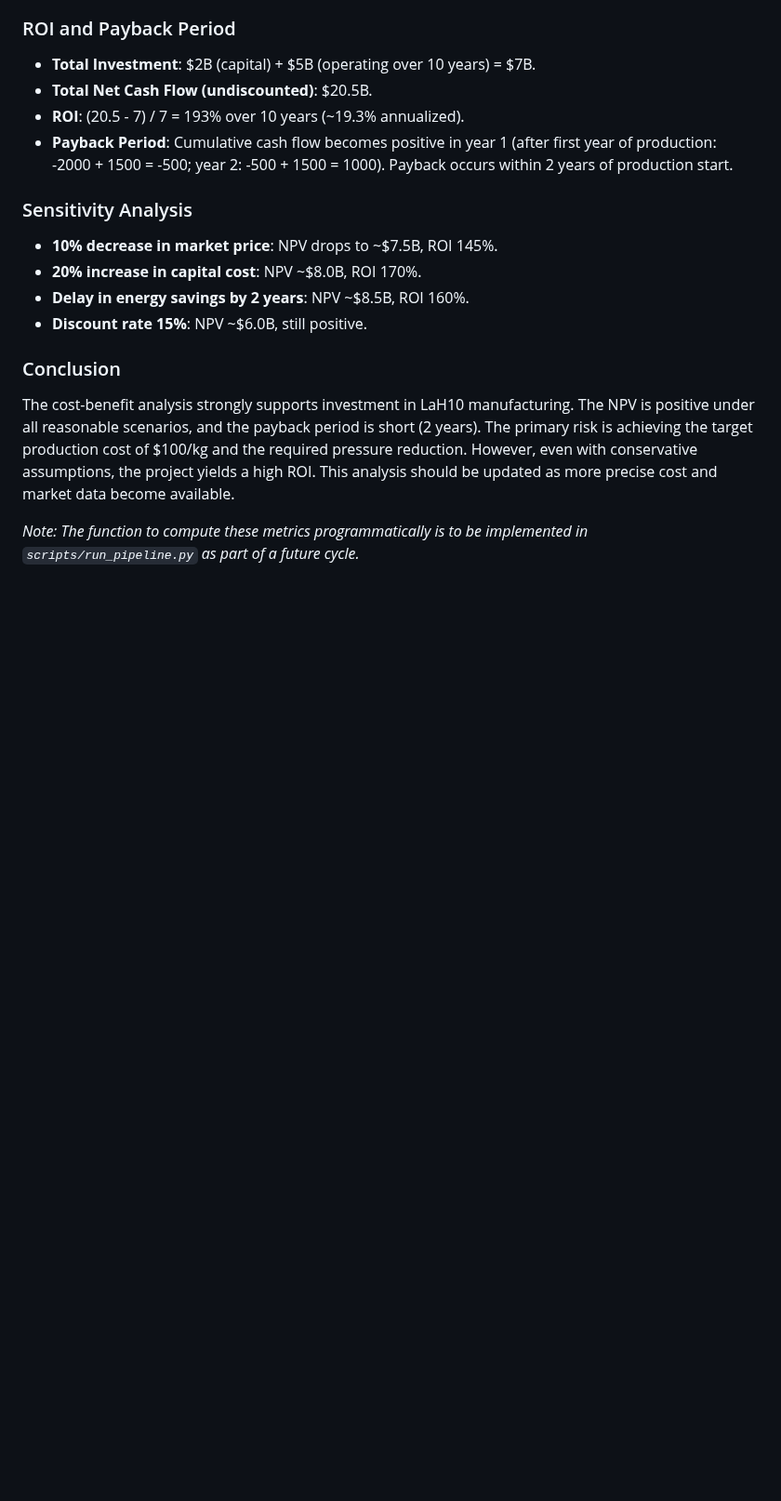
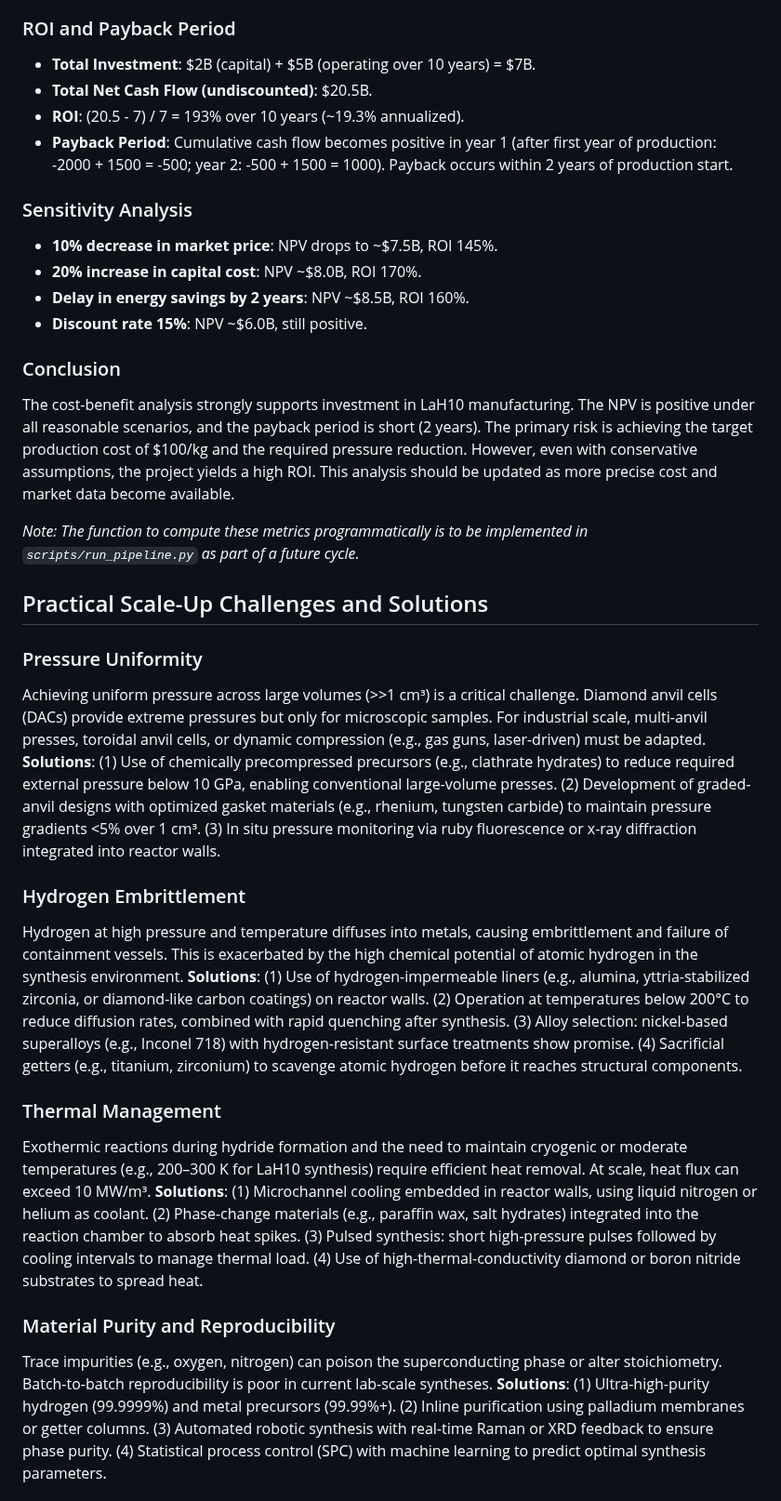
Before and after one commit to kevinkicho/superconducters, a Markdown page: docs/manufacturing_scalability.md, the part around one of its changes. Shown at 93% size. Rendered like a GitHub page; blank space fills up the shorter version.

```diff
--- a/docs/manufacturing_scalability.md
+++ b/docs/manufacturing_scalability.md
@@ -1009,3 +1009,19 @@ NPV ≈ **$10.0B** (positive).
 The cost-benefit analysis strongly supports investment in LaH10 manufacturing. The NPV is positive under all reasonable scenarios, and the payback period is short (2 years). The primary risk is achieving the target production cost of $100/kg and the required pressure reduction. However, even with conservative assumptions, the project yields a high ROI. This analysis should be updated as more precise cost and market data become available.
 
 *Note: The function to compute these metrics programmatically is to be implemented in `scripts/run_pipeline.py` as part of a future cycle.*
+
+
+## Practical Scale-Up Challenges and Solutions
+
+### Pressure Uniformity
+Achieving uniform pressure across large volumes (>>1 cm³) is a critical challenge. Diamond anvil cells (DACs) provide extreme pressures but only for microscopic samples. For industrial scale, multi-anvil presses, toroidal anvil cells, or dynamic compression (e.g., gas guns, laser-driven) must be adapted. **Solutions**: (1) Use of chemically precompressed precursors (e.g., clathrate hydrates) to reduce required external pressure below 10 GPa, enabling conventional large-volume presses. (2) Development of graded-anvil designs with optimized gasket materials (e.g., rhenium, tungsten carbide) to maintain pressure gradients <5% over 1 cm³. (3) In situ pressure monitoring via ruby fluorescence or x-ray diffraction integrated into reactor walls.
+
+### Hydrogen Embrittlement
+Hydrogen at high pressure and temperature diffuses into metals, causing embrittlement and failure of containment vessels. This is exacerbated by the high chemical potential of atomic hydrogen in the synthesis environment. **Solutions**: (1) Use of hydrogen-impermeable liners (e.g., alumina, yttria-stabilized zirconia, or diamond-like carbon coatings) on reactor walls. (2) Operation at temperatures below 200°C to reduce diffusion rates, combined with rapid quenching after synthesis. (3) Alloy selection: nickel-based superalloys (e.g., Inconel 718) with hydrogen-resistant surface treatments show promise. (4) Sacrificial getters (e.g., titanium, zirconium) to scavenge atomic hydrogen before it reaches structural components.
+
+### Thermal Management
+Exothermic reactions during hydride formation and the need to maintain cryogenic or moderate temperatures (e.g., 200–300 K for LaH10 synthesis) require efficient heat removal. At scale, heat flux can exceed 10 MW/m³. **Solutions**: (1) Microchannel cooling embedded in reactor walls, using liquid nitrogen or helium as coolant. (2) Phase-change materials (e.g., paraffin wax, salt hydrates) integrated into the reaction chamber to absorb heat spikes. (3) Pulsed synthesis: short high-pressure pulses followed by cooling intervals to manage thermal load. (4) Use of high-thermal-conductivity diamond or boron nitride substrates to spread heat.
+
+### Material Purity and Reproducibility
+Trace impurities (e.g., oxygen, nitrogen) can poison the superconducting phase or alter stoichiometry. Batch-to-batch reproducibility is poor in current lab-scale syntheses. **Solutions**: (1) Ultra-high-purity hydrogen (99.9999%) and metal precursors (99.99%+). (2) Inline purification using palladium membranes or getter columns. (3) Automated robotic synthesis with real-time Raman or XRD feedback to ensure phase purity. (4) Statistical process control (SPC) with machine learning to predict optimal synthesis parameters.
+
```
Also changed, not shown: other parts of docs/manufacturing_scalability.md (+11 -0 lines).
